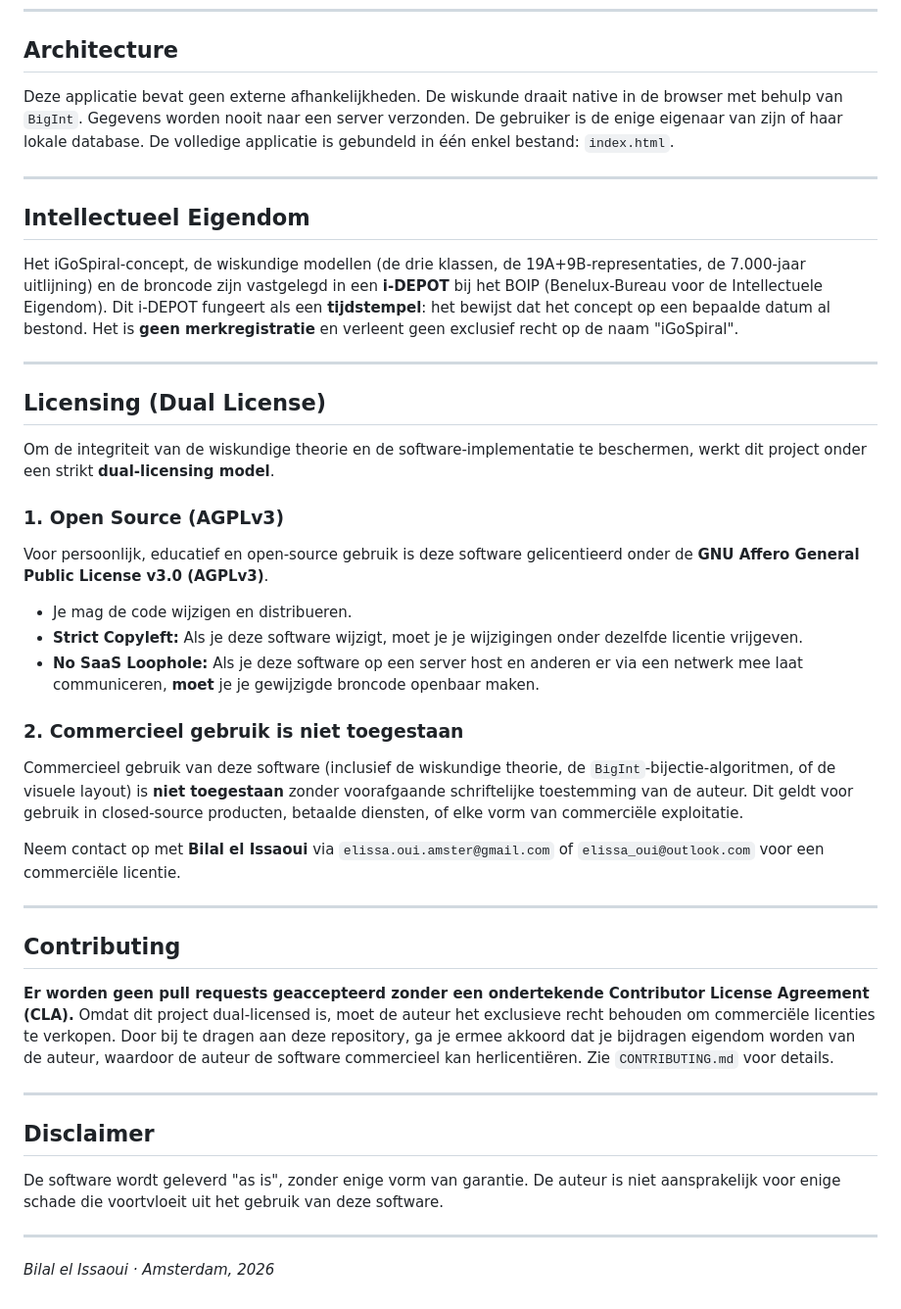
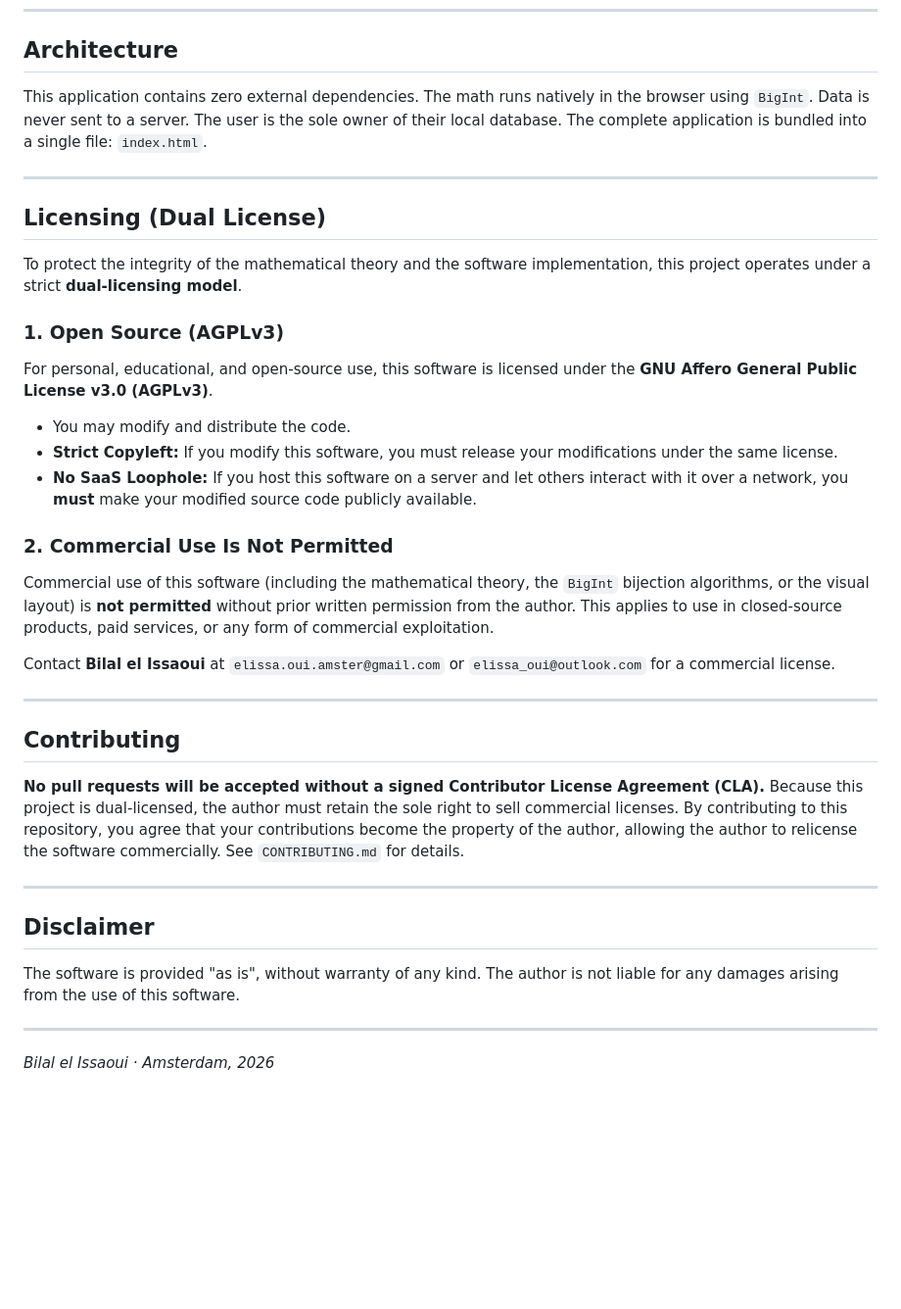
Before and after one commit to A19dammer91/igospiral, a Markdown page: README.md, the part around one of its changes. Shown at 98% size. GitHub-like rendering; blank space fills up the shorter version.

Commit message:
Translate README content from Dutch to English
Signed-off-by: Bilal el Issaoui  <elissa_oui@outlook.com>

```diff
--- a/README.md
+++ b/README.md
@@ -128,46 +130,40 @@ De volledige wiskundige onderbouwing, inclusief de afleiding van de formules, de
 
 ## Architecture
 
-Deze applicatie bevat geen externe afhankelijkheden. De wiskunde draait native in de browser met behulp van `BigInt`. Gegevens worden nooit naar een server verzonden. De gebruiker is de enige eigenaar van zijn of haar lokale database. De volledige applicatie is gebundeld in één enkel bestand: `index.html`.
-
----
-
-## Intellectueel Eigendom
-
-Het iGoSpiral-concept, de wiskundige modellen (de drie klassen, de 19A+9B-representaties, de 7.000-jaar uitlijning) en de broncode zijn vastgelegd in een **i-DEPOT** bij het BOIP (Benelux-Bureau voor de Intellectuele Eigendom). Dit i-DEPOT fungeert als een **tijdstempel**: het bewijst dat het concept op een bepaalde datum al bestond. Het is **geen merkregistratie** en verleent geen exclusief recht op de naam "iGoSpiral".
+This application contains zero external dependencies. The math runs natively in the browser using `BigInt`. Data is never sent to a server. The user is the sole owner of their local database. The complete application is bundled into a single file: `index.html`.
 
 ---
 
 ## Licensing (Dual License)
 
-Om de integriteit van de wiskundige theorie en de software-implementatie te beschermen, werkt dit project onder een strikt **dual-licensing model**.
+To protect the integrity of the mathematical theory and the software implementation, this project operates under a strict **dual-licensing model**.
 
 ### 1. Open Source (AGPLv3)
 
-Voor persoonlijk, educatief en open-source gebruik is deze software gelicentieerd onder de **GNU Affero General Public License v3.0 (AGPLv3)**.
+For personal, educational, and open-source use, this software is licensed under the **GNU Affero General Public License v3.0 (AGPLv3)**.
 
-- Je mag de code wijzigen en distribueren.
-- **Strict Copyleft:** Als je deze software wijzigt, moet je je wijzigingen onder dezelfde licentie vrijgeven.
-- **No SaaS Loophole:** Als je deze software op een server host en anderen er via een netwerk mee laat communiceren, **moet** je je gewijzigde broncode openbaar maken.
+- You may modify and distribute the code.
+- **Strict Copyleft:** If you modify this software, you must release your modifications under the same license.
+- **No SaaS Loophole:** If you host this software on a server and let others interact with it over a network, you **must** make your modified source code publicly available.
 
-### 2. Commercieel gebruik is niet toegestaan
+### 2. Commercial Use Is Not Permitted
 
-Commercieel gebruik van deze software (inclusief de wiskundige theorie, de `BigInt`-bijectie-algoritmen, of de visuele layout) is **niet toegestaan** zonder voorafgaande schriftelijke toestemming van de auteur. Dit geldt voor gebruik in closed-source producten, betaalde diensten, of elke vorm van commerciële exploitatie.
+Commercial use of this software (including the mathematical theory, the `BigInt` bijection algorithms, or the visual layout) is **not permitted** without prior written permission from the author. This applies to use in closed-source products, paid services, or any form of commercial exploitation.
 
-Neem contact op met **Bilal el Issaoui** via `elissa.oui.amster@gmail.com` of `elissa_oui@outlook.com` voor een commerciële licentie.
+Contact **Bilal el Issaoui** at `elissa.oui.amster@gmail.com` or `elissa_oui@outlook.com` for a commercial license.
 
 ---
 
 ## Contributing
 
-**Er worden geen pull requests geaccepteerd zonder een ondertekende Contributor License Agreement (CLA).**
-Omdat dit project dual-licensed is, moet de auteur het exclusieve recht behouden om commerciële licenties te verkopen. Door bij te dragen aan deze repository, ga je ermee akkoord dat je bijdragen eigendom worden van de auteur, waardoor de auteur de software commercieel kan herlicentiëren. Zie `CONTRIBUTING.md` voor details.
+**No pull requests will be accepted without a signed Contributor License Agreement (CLA).**
+Because this project is dual-licensed, the author must retain the sole right to sell commercial licenses. By contributing to this repository, you agree that your contributions become the property of the author, allowing the author to relicense the software commercially. See `CONTRIBUTING.md` for details.
 
 ---
 
 ## Disclaimer
 
-De software wordt geleverd "as is", zonder enige vorm van garantie. De auteur is niet aansprakelijk voor enige schade die voortvloeit uit het gebruik van deze software.
+The software is provided "as is", without warranty of any kind. The author is not liable for any damages arising from the use of this software.
 
 ---
 
```
Also changed, not shown: other parts of README.md (+55 -53 lines).
